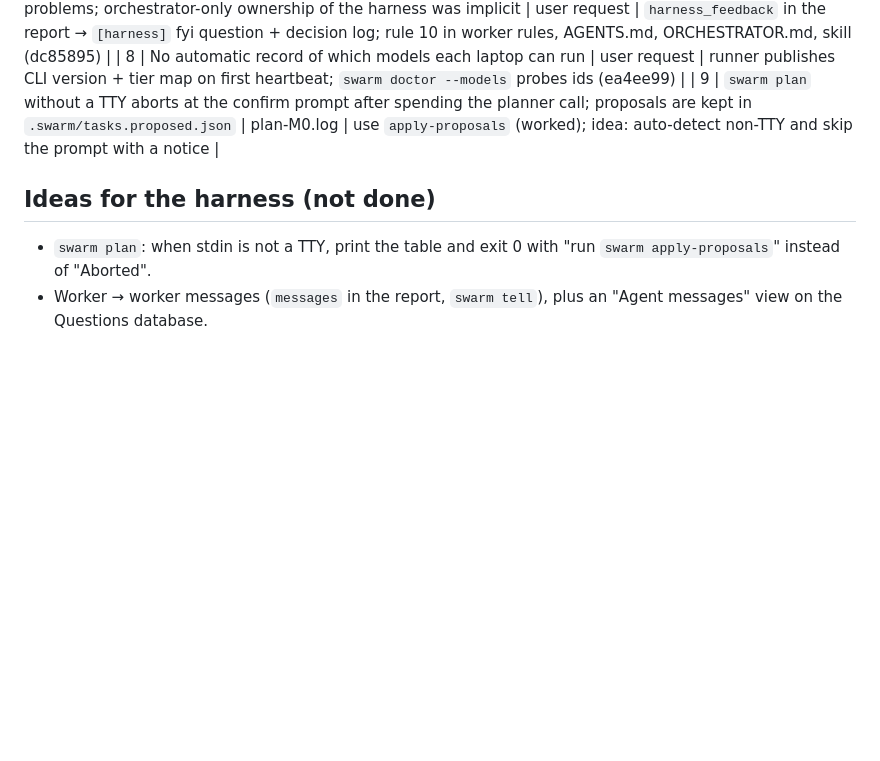
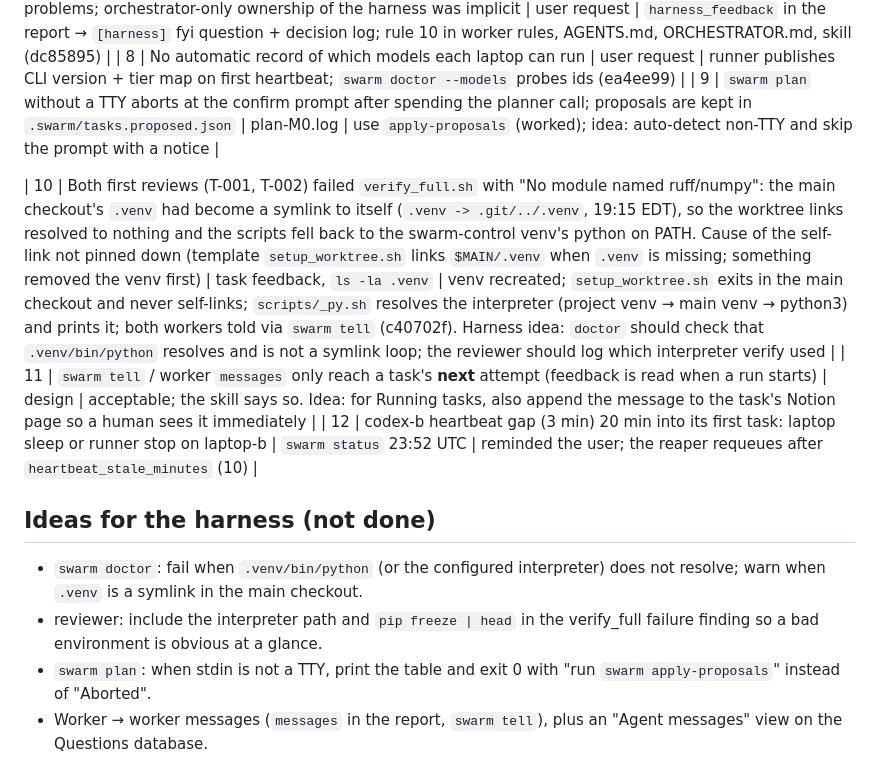
Before and after one commit to aryanpatel142006/swarm-control, a Markdown page: docs/field-notes/2026-10-04-selective-hearing.md, the part around the change. GitHub-like rendering; blank space fills up the shorter version.

Commit message:
field notes: venv self-link incident, relay timing, codex heartbeat gap

```diff
--- a/docs/field-notes/2026-10-04-selective-hearing.md
+++ b/docs/field-notes/2026-10-04-selective-hearing.md
@@ -16,7 +16,13 @@ Orchestrator session on laptop-a (Opus, then Fable). Project repo: github.com/ar
 | 8 | No automatic record of which models each laptop can run | user request | runner publishes CLI version + tier map on first heartbeat; `swarm doctor --models` probes ids (ea4ee99) |
 | 9 | `swarm plan` without a TTY aborts at the confirm prompt after spending the planner call; proposals are kept in `.swarm/tasks.proposed.json` | plan-M0.log | use `apply-proposals` (worked); idea: auto-detect non-TTY and skip the prompt with a notice |
 
+| 10 | Both first reviews (T-001, T-002) failed `verify_full.sh` with "No module named ruff/numpy": the main checkout's `.venv` had become a symlink to itself (`.venv -> .git/../.venv`, 19:15 EDT), so the worktree links resolved to nothing and the scripts fell back to the swarm-control venv's python on PATH. Cause of the self-link not pinned down (template `setup_worktree.sh` links `$MAIN/.venv` when `.venv` is missing; something removed the venv first) | task feedback, `ls -la .venv` | venv recreated; `setup_worktree.sh` exits in the main checkout and never self-links; `scripts/_py.sh` resolves the interpreter (project venv → main venv → python3) and prints it; both workers told via `swarm tell` (c40702f). Harness idea: `doctor` should check that `.venv/bin/python` resolves and is not a symlink loop; the reviewer should log which interpreter verify used |
+| 11 | `swarm tell` / worker `messages` only reach a task's **next** attempt (feedback is read when a run starts) | design | acceptable; the skill says so. Idea: for Running tasks, also append the message to the task's Notion page so a human sees it immediately |
+| 12 | codex-b heartbeat gap (3 min) 20 min into its first task: laptop sleep or runner stop on laptop-b | `swarm status` 23:52 UTC | reminded the user; the reaper requeues after `heartbeat_stale_minutes` (10) |
+
 ## Ideas for the harness (not done)
+- `swarm doctor`: fail when `.venv/bin/python` (or the configured interpreter) does not resolve; warn when `.venv` is a symlink in the main checkout.
+- reviewer: include the interpreter path and `pip freeze | head` in the verify_full failure finding so a bad environment is obvious at a glance.
 - `swarm plan`: when stdin is not a TTY, print the table and exit 0 with "run `swarm apply-proposals`" instead of "Aborted".
 - Worker → worker messages (`messages` in the report, `swarm tell`), plus an "Agent messages" view on the Questions database.
 - `swarm init` idempotency (still deferred from the ledger).
```
